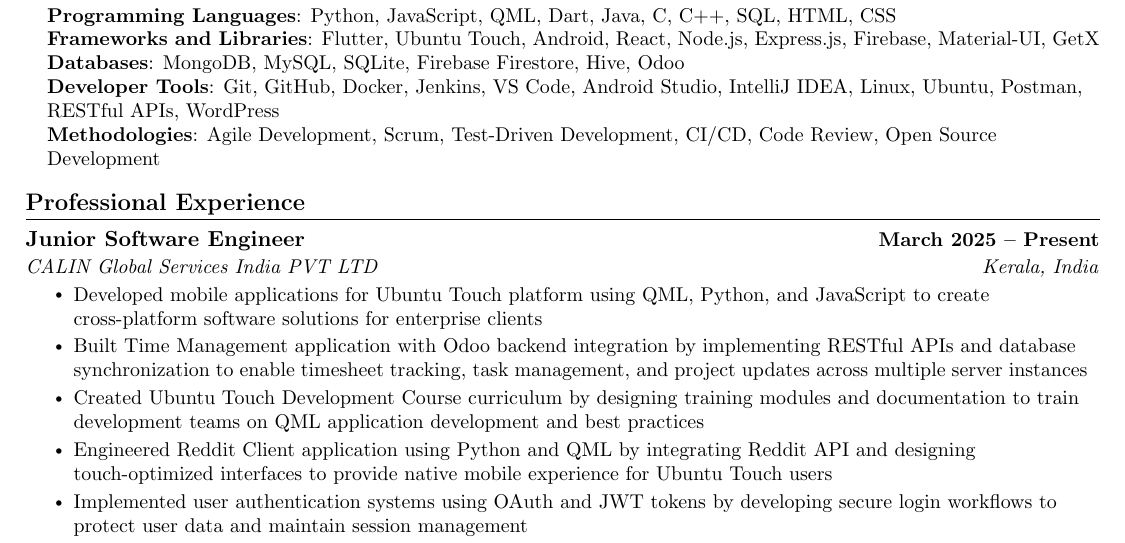
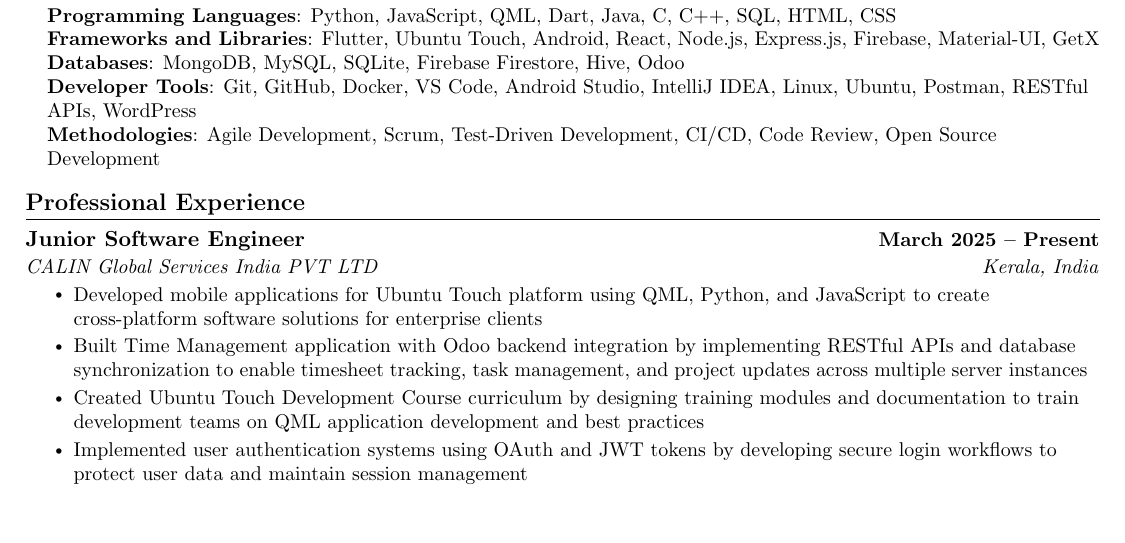
Before and after one commit to suraj-yadav0/SurajYadav-sCV, a LaTeX CV (cv.tex): part of page 1 of 2, cut so that both start at the same text, the shorter picture padded with empty space. Compiled offline with pdfLaTeX.

Commit message:
details updated

```diff
--- a/cv.tex
+++ b/cv.tex
@@ -121,7 +121,7 @@
      \textbf{Programming Languages}{: Python, JavaScript, QML, Dart, Java, C, C++, SQL, HTML, CSS} \\
      \textbf{Frameworks and Libraries}{: Flutter, Ubuntu Touch, Android, React, Node.js, Express.js, Firebase, Material-UI, GetX} \\
      \textbf{Databases}{: MongoDB, MySQL, SQLite, Firebase Firestore, Hive, Odoo} \\
-     \textbf{Developer Tools}{: Git, GitHub, Docker, Jenkins, VS Code, Android Studio, IntelliJ IDEA, Linux, Ubuntu, Postman, RESTful APIs, WordPress} \\
+     \textbf{Developer Tools}{: Git, GitHub, Docker, VS Code, Android Studio, IntelliJ IDEA, Linux, Ubuntu, Postman, RESTful APIs, WordPress} \\
      \textbf{Methodologies}{: Agile Development, Scrum, Test-Driven Development, CI/CD, Code Review, Open Source Development}
     }}
 \end{itemize}
@@ -137,7 +137,6 @@
         \resumeItem{Developed mobile applications for Ubuntu Touch platform using QML, Python, and JavaScript to create cross-platform software solutions for enterprise clients}
         \resumeItem{Built Time Management application with Odoo backend integration by implementing RESTful APIs and database synchronization to enable timesheet tracking, task management, and project updates across multiple server instances}
         \resumeItem{Created Ubuntu Touch Development Course curriculum by designing training modules and documentation to train development teams on QML application development and best practices}
-        \resumeItem{Engineered Reddit Client application using Python and QML by integrating Reddit API and designing touch-optimized interfaces to provide native mobile experience for Ubuntu Touch users}
         \resumeItem{Implemented user authentication systems using OAuth and JWT tokens by developing secure login workflows to protect user data and maintain session management}
         \resumeItem{Collaborated with cross-functional teams using Agile methodologies by participating in daily standups and sprint planning to deliver software features on schedule}
       \resumeItemListEnd
```
Also changed, not shown: cv.tex (2 more changed lines).
